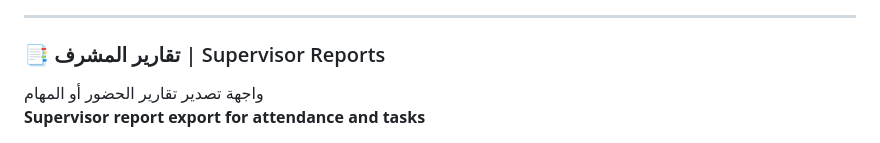
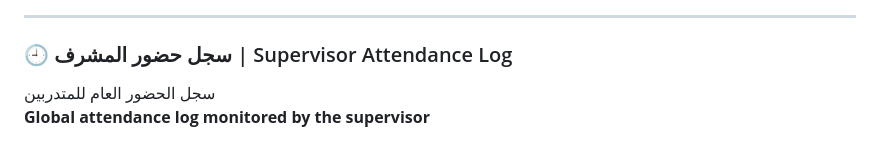
Before and after one commit to SAG-5/SmartTrack, a Markdown page: README.md, the part around one of its changes. Drawn GitHub-style.

```diff
--- a/README.md
+++ b/README.md
@@ -162,7 +162,7 @@ Originally developed as a graduation project, SmartTrack is now being enhanced t
 
 ---
 
-### 📑 تقارير المشرف | Supervisor Reports
-واجهة تصدير تقارير الحضور أو المهام
-**Supervisor report export for attendance and tasks**
+### 🕘 سجل حضور المشرف | Supervisor Attendance Log
+سجل الحضور العام للمتدربين
+**Global attendance log monitored by the supervisor**
 
```
Also changed, not shown: other parts of README.md (+13 -21 lines).
